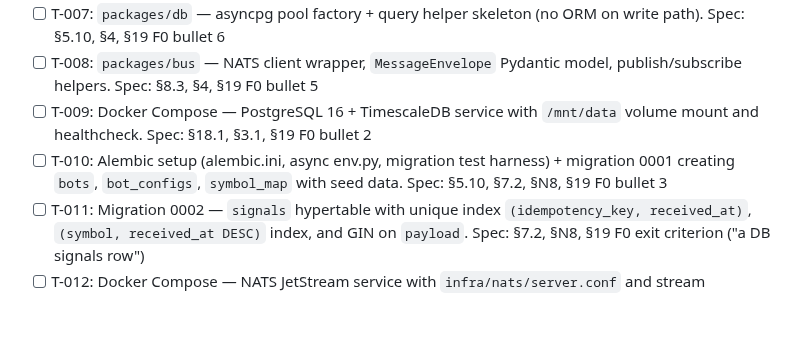
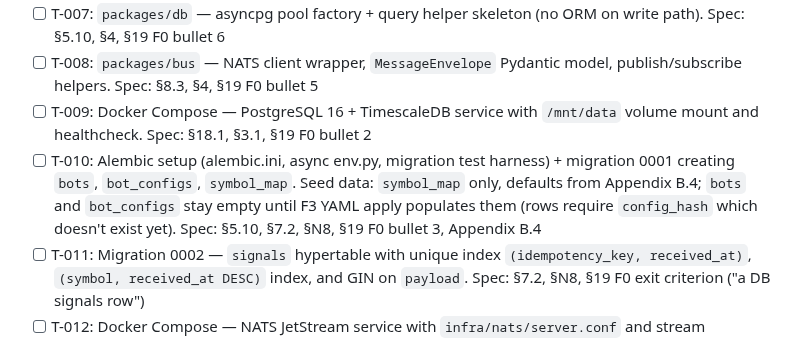
Before and after one commit to lusterier/scalper-v2, a Markdown page: TASKS.md, the part around one of its changes. GitHub-like rendering; blank space fills up the shorter version.

```diff
--- a/TASKS.md
+++ b/TASKS.md
@@ -22,7 +22,7 @@ Proposed Phase F0 breakdown. Order reflects dependency chain: root scaffold/tool
 - [ ] T-007: `packages/db` — asyncpg pool factory + query helper skeleton (no ORM on write path). Spec: §5.10, §4, §19 F0 bullet 6
 - [ ] T-008: `packages/bus` — NATS client wrapper, `MessageEnvelope` Pydantic model, publish/subscribe helpers. Spec: §8.3, §4, §19 F0 bullet 5
 - [ ] T-009: Docker Compose — PostgreSQL 16 + TimescaleDB service with `/mnt/data` volume mount and healthcheck. Spec: §18.1, §3.1, §19 F0 bullet 2
-- [ ] T-010: Alembic setup (alembic.ini, async env.py, migration test harness) + migration 0001 creating `bots`, `bot_configs`, `symbol_map` with seed data. Spec: §5.10, §7.2, §N8, §19 F0 bullet 3
+- [ ] T-010: Alembic setup (alembic.ini, async env.py, migration test harness) + migration 0001 creating `bots`, `bot_configs`, `symbol_map`. Seed data: `symbol_map` only, defaults from Appendix B.4; `bots` and `bot_configs` stay empty until F3 YAML apply populates them (rows require `config_hash` which doesn't exist yet). Spec: §5.10, §7.2, §N8, §19 F0 bullet 3, Appendix B.4
 - [ ] T-011: Migration 0002 — `signals` hypertable with unique index `(idempotency_key, received_at)`, `(symbol, received_at DESC)` index, and GIN on `payload`. Spec: §7.2, §N8, §19 F0 exit criterion ("a DB signals row")
 - [ ] T-012: Docker Compose — NATS JetStream service with `infra/nats/server.conf` and stream bootstrap for SIGNALS/ORDERS/MARKET/etc. Spec: §2.1, §8.1-8.2, §18.1, §19 F0 bullet 2
 - [ ] T-013: Docker Compose — Prometheus + Grafana with provisioning and one dashboard showing signal-gateway up/down. Spec: §15.3-15.4, §18.1, §19 F0 bullet 2 + exit criterion
```
Also changed, not shown: other parts of TASKS.md (+1 -1 lines).
